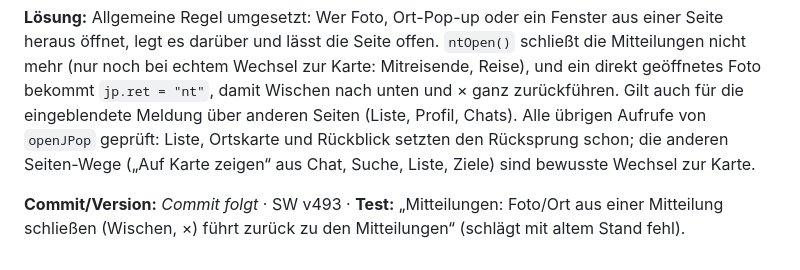
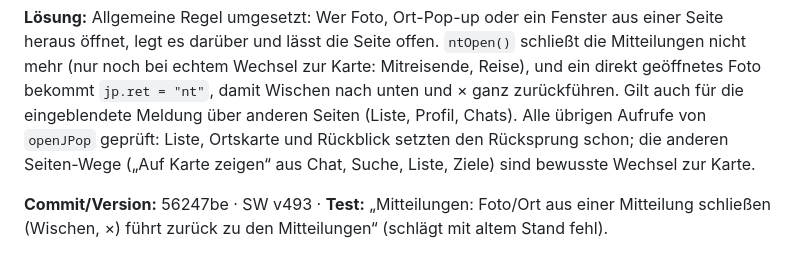
Before and after one commit to ferdinand-cloud/Reiseplanung, a Markdown page: docs/FEHLERPROTOKOLL.md, the part around the change. Drawn GitHub-style.

Commit message:
Fehlerprotokoll: Commit zu Mitteilungen-Rückweg
Co-Authored-By: Claude Opus 5.5 <noreply@anthropic.com>
Claude-Session: https://claude.ai/code/session_01238xo561htVENtVm8osauR

```diff
--- a/docs/FEHLERPROTOKOLL.md
+++ b/docs/FEHLERPROTOKOLL.md
@@ -89,4 +89,4 @@ Geprüft im Berlin-Auszug: Bündel an der Stelle durchgehend, Knick-Zähler 0, F
 
 **Lösung:** Allgemeine Regel umgesetzt: Wer Foto, Ort-Pop-up oder ein Fenster aus einer Seite heraus öffnet, legt es darüber und lässt die Seite offen. `ntOpen()` schließt die Mitteilungen nicht mehr (nur noch bei echtem Wechsel zur Karte: Mitreisende, Reise), und ein direkt geöffnetes Foto bekommt `jp.ret = "nt"`, damit Wischen nach unten und × ganz zurückführen. Gilt auch für die eingeblendete Meldung über anderen Seiten (Liste, Profil, Chats). Alle übrigen Aufrufe von `openJPop` geprüft: Liste, Ortskarte und Rückblick setzten den Rücksprung schon; die anderen Seiten-Wege („Auf Karte zeigen“ aus Chat, Suche, Liste, Ziele) sind bewusste Wechsel zur Karte.
 
-**Commit/Version:** _Commit folgt_ · SW v493 · **Test:** „Mitteilungen: Foto/Ort aus einer Mitteilung schließen (Wischen, ×) führt zurück zu den Mitteilungen“ (schlägt mit altem Stand fehl).
+**Commit/Version:** 56247be · SW v493 · **Test:** „Mitteilungen: Foto/Ort aus einer Mitteilung schließen (Wischen, ×) führt zurück zu den Mitteilungen“ (schlägt mit altem Stand fehl).
```
